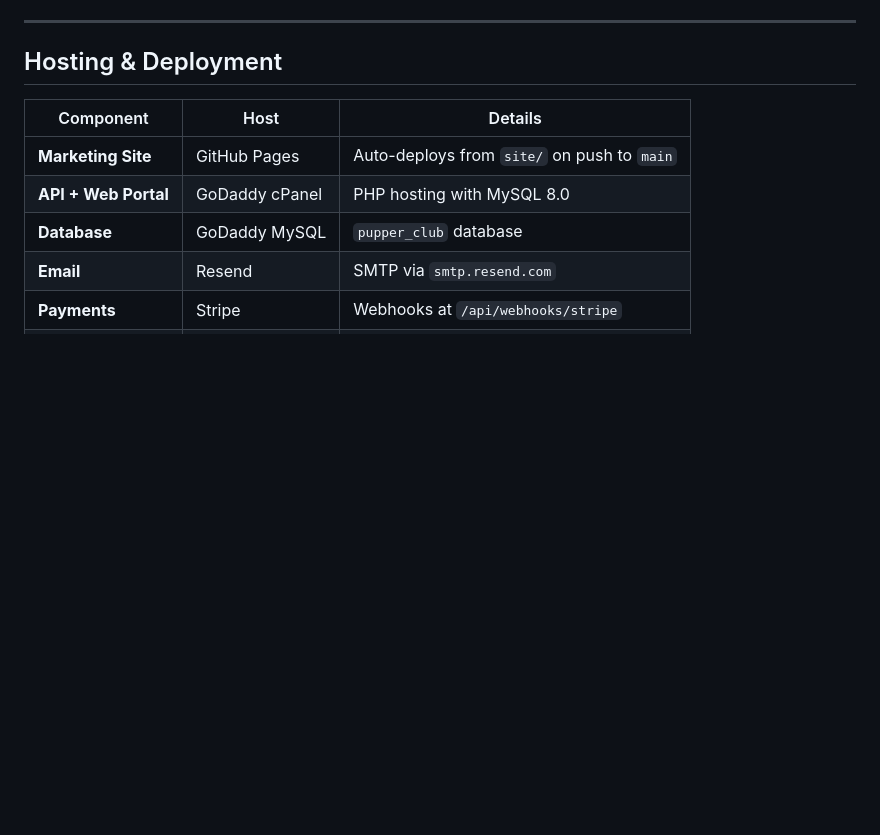
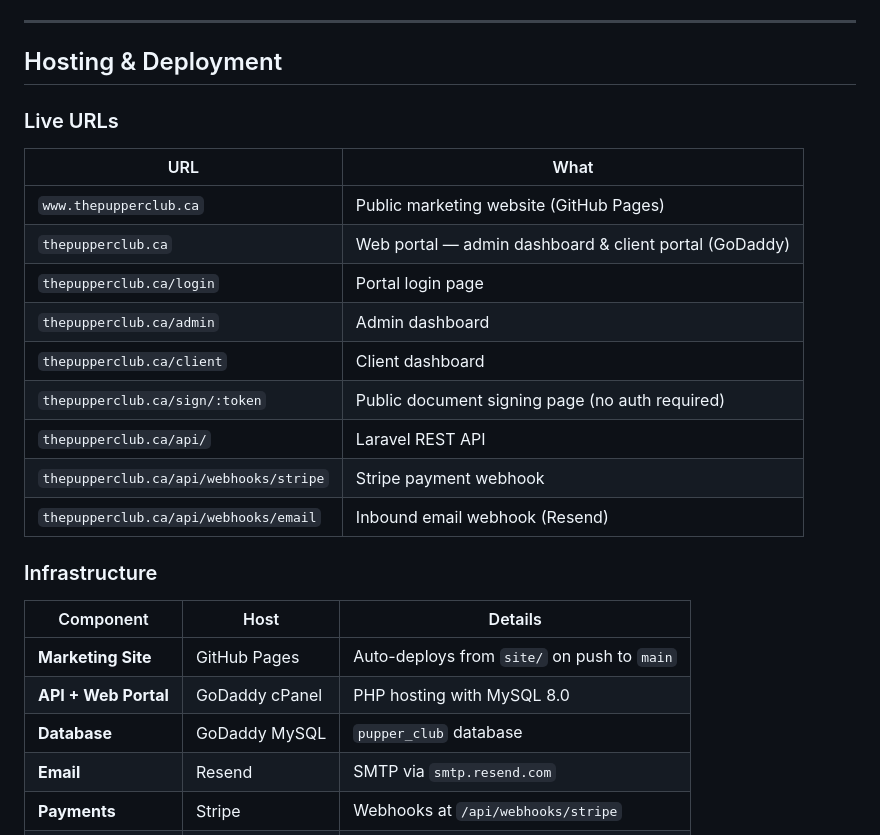
Before and after one commit to Schoquette/thepupperclub.ca, a Markdown page: README.md, the part around the change. GitHub-like rendering; blank space fills up the shorter version.

Commit message:
Add consolidated Live URLs section to README
Co-Authored-By: Claude Opus 4.6 <noreply@anthropic.com>

```diff
--- a/README.md
+++ b/README.md
@@ -147,6 +147,22 @@ The `/shared` package (`@pupper/shared`) provides TypeScript interfaces used by
 ---
 
 ## Hosting & Deployment
+
+### Live URLs
+
+| URL | What |
+|-----|------|
+| `www.thepupperclub.ca` | Public marketing website (GitHub Pages) |
+| `thepupperclub.ca` | Web portal — admin dashboard & client portal (GoDaddy) |
+| `thepupperclub.ca/login` | Portal login page |
+| `thepupperclub.ca/admin` | Admin dashboard |
+| `thepupperclub.ca/client` | Client dashboard |
+| `thepupperclub.ca/sign/:token` | Public document signing page (no auth required) |
+| `thepupperclub.ca/api/` | Laravel REST API |
+| `thepupperclub.ca/api/webhooks/stripe` | Stripe payment webhook |
+| `thepupperclub.ca/api/webhooks/email` | Inbound email webhook (Resend) |
+
+### Infrastructure
 
 | Component | Host | Details |
 |-----------|------|---------|
```
